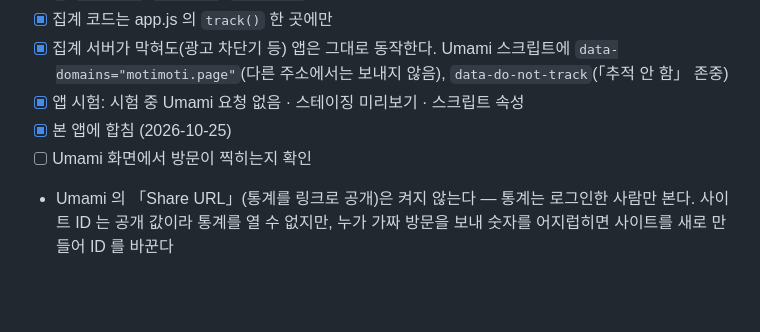
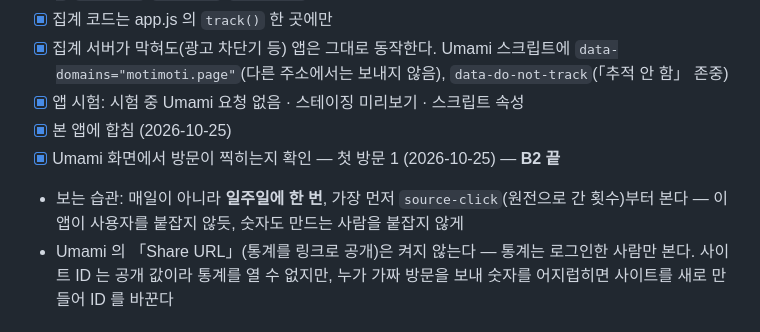
Before and after one commit to sumokmax-proj/moti, a Markdown page: LAUNCH_CHECKLIST.md, the part around the change. GitHub-like rendering; blank space fills up the shorter version.

Commit message:
Launch checklist: first visit seen in Umami, B2 done
Also notes the habit to look weekly, starting with source-click.

Co-Authored-By: Claude Opus 5.5 <noreply@anthropic.com>
Claude-Session: https://claude.ai/code/session_01KCwBqEWwPNHrkmUa7Uk8h5

```diff
--- a/LAUNCH_CHECKLIST.md
+++ b/LAUNCH_CHECKLIST.md
@@ -151,7 +151,8 @@ POC 를 넘어 **출시할 수 있는 베타**다. 명언 141편 원전 대조,
 - [x] 집계 서버가 막혀도(광고 차단기 등) 앱은 그대로 동작한다. Umami 스크립트에 `data-domains="motimoti.page"`(다른 주소에서는 보내지 않음), `data-do-not-track`(「추적 안 함」 존중)
 - [x] 앱 시험: 시험 중 Umami 요청 없음 · 스테이징 미리보기 · 스크립트 속성
 - [x] 본 앱에 합침 (2026-10-25)
-- [ ] Umami 화면에서 방문이 찍히는지 확인
+- [x] Umami 화면에서 방문이 찍히는지 확인 — 첫 방문 1 (2026-10-25) — **B2 끝**
+- 보는 습관: 매일이 아니라 **일주일에 한 번**, 가장 먼저 `source-click`(원전으로 간 횟수)부터 본다 — 이 앱이 사용자를 붙잡지 않듯, 숫자도 만드는 사람을 붙잡지 않게
 - Umami 의 「Share URL」(통계를 링크로 공개)은 켜지 않는다 — 통계는 로그인한 사람만 본다. 사이트 ID 는 공개 값이라 통계를 열 수 없지만, 누가 가짜 방문을 보내 숫자를 어지럽히면 사이트를 새로 만들어 ID 를 바꾼다
 
 ### ~~B3. 링크 미리보기와 공유 주소~~ → B8 에 합침 (2026-10-21)
```
